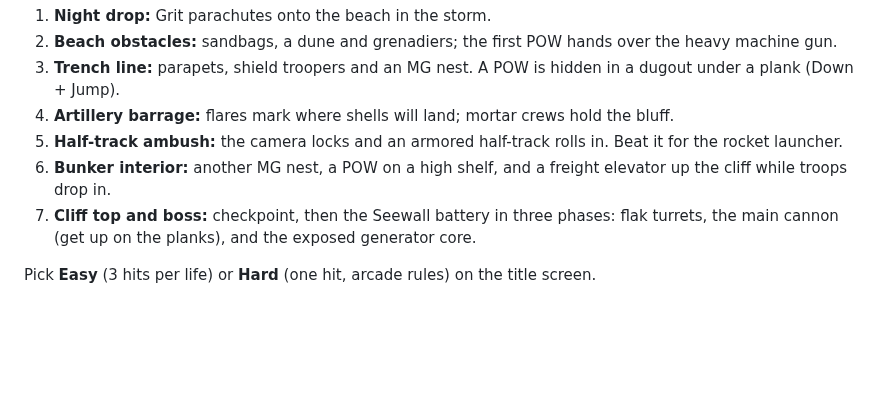
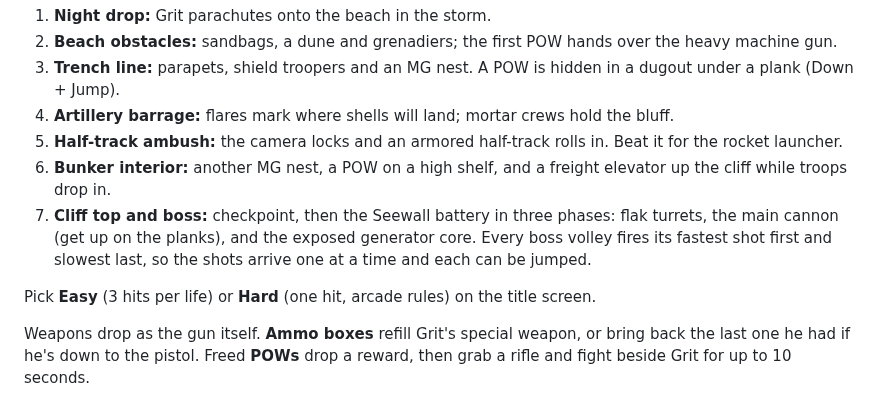
Before and after one commit to anthony-developer-FS/grit-iron-directorate, a Markdown page: README.md, the part around the change. GitHub-like rendering; blank space fills up the shorter version.

Commit message:
Playtest tuning: dodgeable boss volleys, gun drops, ammo boxes, POW helpers
- Seewall turrets and core fire volleys with the fastest shot first and
  the slowest last, so shots arrive about 1.2 s apart from across the
  arena and each one can be jumped. A dodging test bot went from 11
  deaths in 40 s of turret fire to 0.
- Weapon pickups are drawn as the gun itself instead of a lettered crate.
- New ammo boxes refill the special weapon in hand, or bring back the
  last one Grit had if he's down to the pistol. Four are placed in
  Mission 1.
- Freed POWs drop their reward, then follow Grit with a rifle and shoot
  at nearby enemies for up to 10 seconds before leaving. Their shots
  don't count toward Grit's accuracy.
- Mission test checks volley spacing, POW helpers and ammo boxes.

Co-Authored-By: Claude Opus 5.5 (1M context) <noreply@anthropic.com>
Claude-Session: https://claude.ai/code/session_01SJuoyxwEbaFdBrAx1Ejgro

```diff
--- a/README.md
+++ b/README.md
@@ -25,9 +25,11 @@ A Metal Slug style run-and-gun shooter, built in Godot 4. This is Game 1 of the
 4. **Artillery barrage:** flares mark where shells will land; mortar crews hold the bluff.
 5. **Half-track ambush:** the camera locks and an armored half-track rolls in. Beat it for the rocket launcher.
 6. **Bunker interior:** another MG nest, a POW on a high shelf, and a freight elevator up the cliff while troops drop in.
-7. **Cliff top and boss:** checkpoint, then the Seewall battery in three phases: flak turrets, the main cannon (get up on the planks), and the exposed generator core.
+7. **Cliff top and boss:** checkpoint, then the Seewall battery in three phases: flak turrets, the main cannon (get up on the planks), and the exposed generator core. Every boss volley fires its fastest shot first and slowest last, so the shots arrive one at a time and each can be jumped.
 
 Pick **Easy** (3 hits per life) or **Hard** (one hit, arcade rules) on the title screen.
+
+Weapons drop as the gun itself. **Ammo boxes** refill Grit's special weapon, or bring back the last one he had if he's down to the pistol. Freed **POWs** drop a reward, then grab a rifle and fight beside Grit for up to 10 seconds.
 
 ![Seewall battery, final phase](docs/screenshots/boss_core.png)
 
```
Also changed, not shown: docs/screenshots/boss_turrets.png (added), docs/screenshots/pow_helping.png (added), 9 other files.
